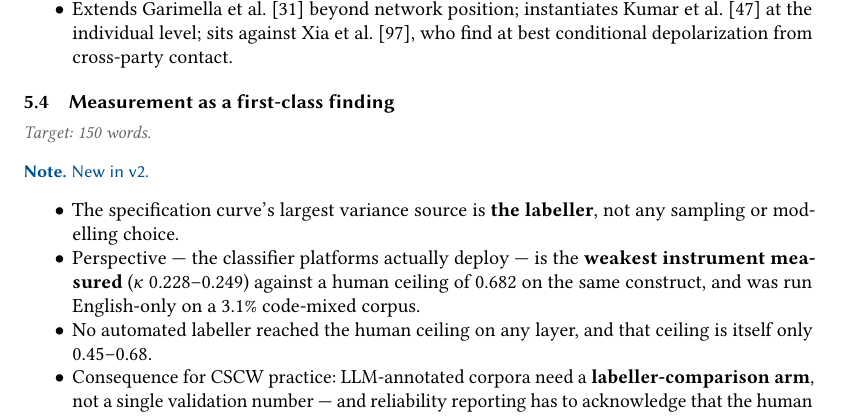
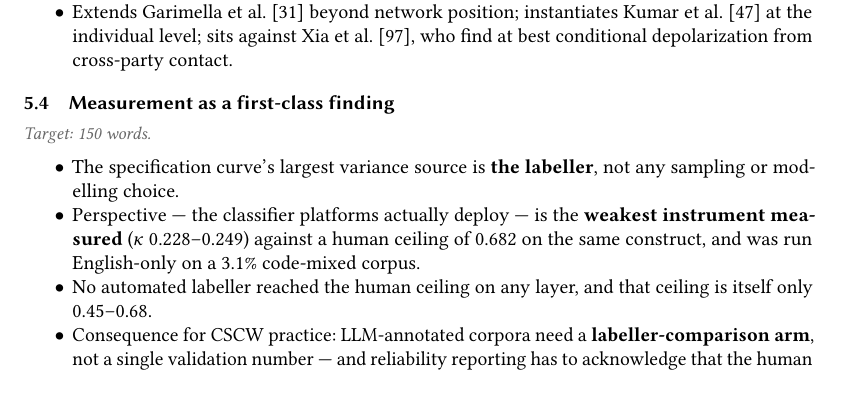
Before and after one commit to Shinhunjun/Longitudinal-Multi-Dimensional-Analysis-of-India-Pakistan-Conflict-Discourse-on-Reddit-2019-2025-, a LaTeX paper (main.tex, which reads sections/06_discussion.tex): part of page 33 of 41, cut so that both start at the same text. Compiled offline with pdfLaTeX.

Commit message:
Updates from Overleaf

```diff
--- a/sections/06_discussion.tex
+++ b/sections/06_discussion.tex
@@ -101,7 +101,6 @@ condition rather than claim to have closed it.
 \subsection{Measurement as a first-class finding}
 \budget{150}
 
-\dnote{New in v2.}
 
 \begin{itemize}
 \item The specification curve's largest variance source is \textbf{the
```
Also changed, not shown: figures/s5_f15_no_typology.pdf (added), figures/s5_f4_raiding_signature.pdf.
